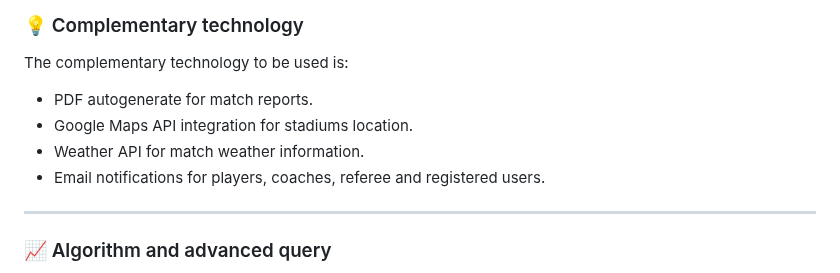
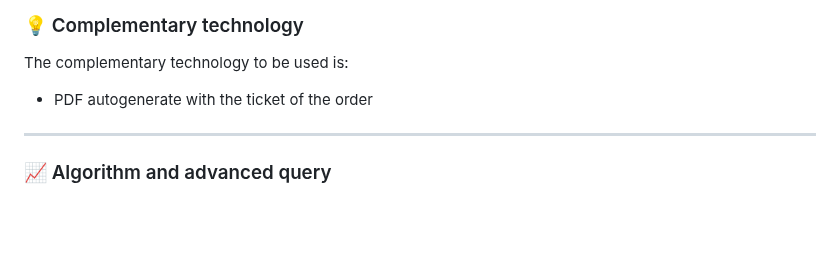
Before and after one commit to CodeURJC-DAW-2024-25/webapp07, a Markdown page: README.md, the part around the change. Drawn GitHub-style; blank space fills up the shorter version.

```diff
--- a/README.md
+++ b/README.md
@@ -94,10 +94,7 @@ The information that will be displayed using graphics is:
 ___
 ### :bulb: Complementary technology
 The complementary technology to be used is:
-- PDF autogenerate  for match reports.
-- Google Maps API integration for stadiums location.
-- Weather API for match weather information.
-- Email notifications for players, coaches, referee and registered users.
+- PDF autogenerate with the ticket of the order
 
 ___
 
```
